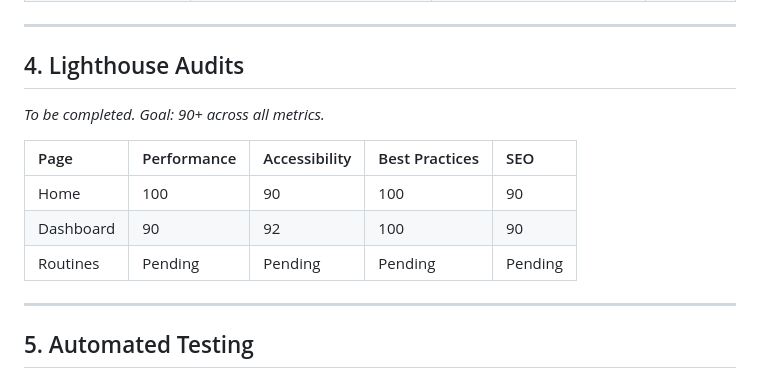
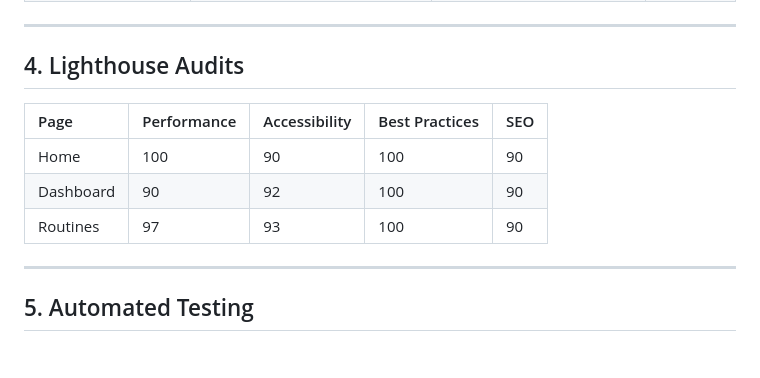
Before and after one commit to mlucasmichel/FitTrack-Pro, a Markdown page: docs/TESTING.md, the part around the change. Rendered like a GitHub page; blank space fills up the shorter version.

Commit message:
Update Lighthouse audit results for Routines page to reflect performance and accessibility scores

```diff
--- a/docs/TESTING.md
+++ b/docs/TESTING.md
@@ -66,13 +66,12 @@ Specific tests conducted to address previous assessor feedback regarding negativ
 ---
 
 ## 4. Lighthouse Audits
-*To be completed. Goal: 90+ across all metrics.*
 
 | Page | Performance | Accessibility | Best Practices | SEO |
 | :--- | :--- | :--- | :--- | :--- |
 | Home | 100 | 90 | 100 | 90 |
 | Dashboard | 90 | 92 | 100 | 90 |
-| Routines | Pending | Pending | Pending | Pending |
+| Routines | 97 | 93 | 100 | 90 |
 
 ---
 
```
